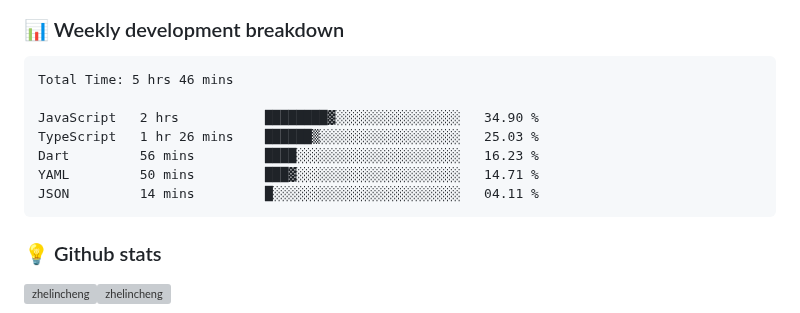
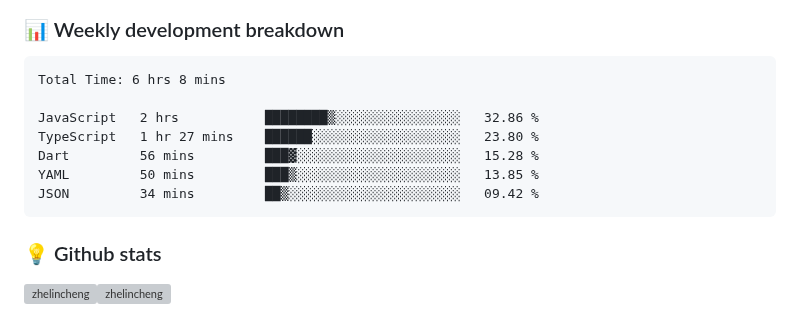
Before and after one commit to ZhelinCheng/ZhelinCheng, a Markdown page: README.md, the part around the change. Drawn GitHub-style; grey boxes are pictures that could not be loaded.

Commit message:
Updated waka-readme graph with new metrics

````diff
--- a/README.md
+++ b/README.md
@@ -190,13 +190,13 @@ Here are some ideas to get you started:
 <!--START_SECTION:waka-->
 
 ```txt
-Total Time: 5 hrs 46 mins
+Total Time: 6 hrs 8 mins
 
-JavaScript   2 hrs           ████████▓░░░░░░░░░░░░░░░░   34.90 %
-TypeScript   1 hr 26 mins    ██████▒░░░░░░░░░░░░░░░░░░   25.03 %
-Dart         56 mins         ████░░░░░░░░░░░░░░░░░░░░░   16.23 %
-YAML         50 mins         ███▓░░░░░░░░░░░░░░░░░░░░░   14.71 %
-JSON         14 mins         █░░░░░░░░░░░░░░░░░░░░░░░░   04.11 %
+JavaScript   2 hrs           ████████▒░░░░░░░░░░░░░░░░   32.86 %
+TypeScript   1 hr 27 mins    ██████░░░░░░░░░░░░░░░░░░░   23.80 %
+Dart         56 mins         ███▓░░░░░░░░░░░░░░░░░░░░░   15.28 %
+YAML         50 mins         ███▒░░░░░░░░░░░░░░░░░░░░░   13.85 %
+JSON         34 mins         ██▒░░░░░░░░░░░░░░░░░░░░░░   09.42 %
 ```
 
 <!--END_SECTION:waka-->
````
